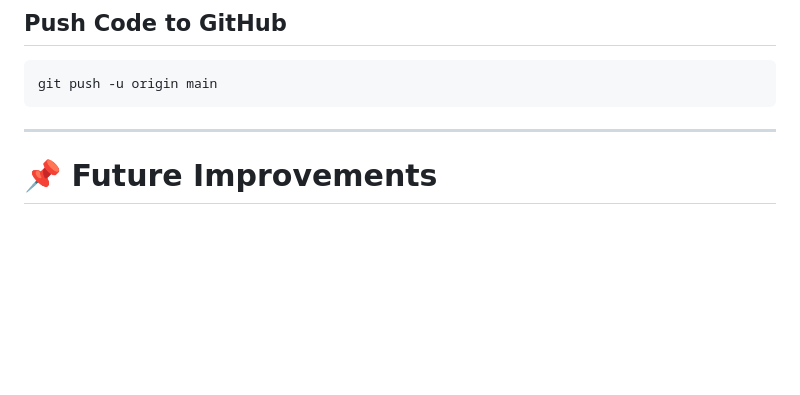
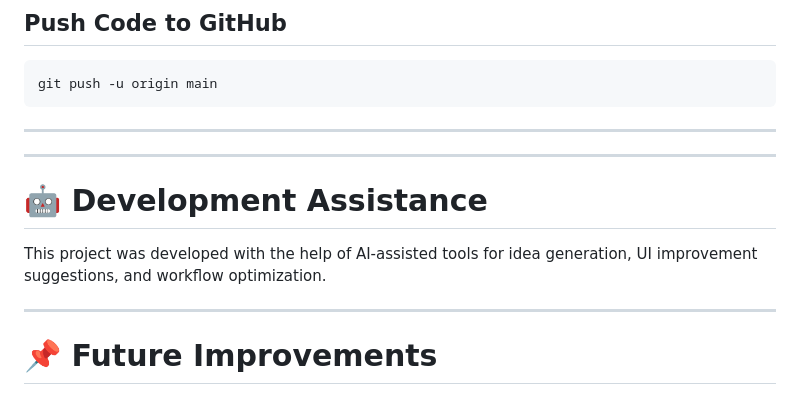
Before and after one commit to AhmedRaza2007/aurum-ecommerce, a Markdown page: README.md, the part around the change. GitHub-like rendering; blank space fills up the shorter version.

Commit message:
Document AI-assisted tools in development
Added section about AI-assisted tools used in development.

```diff
--- a/README.md
+++ b/README.md
@@ -165,6 +165,14 @@ git push -u origin main
 
 ---
 
+---
+
+# 🤖 Development Assistance
+
+This project was developed with the help of AI-assisted tools for idea generation, UI improvement suggestions, and workflow optimization.
+
+---
+
 # 📌 Future Improvements
 
 - Add JavaScript functionality
```
